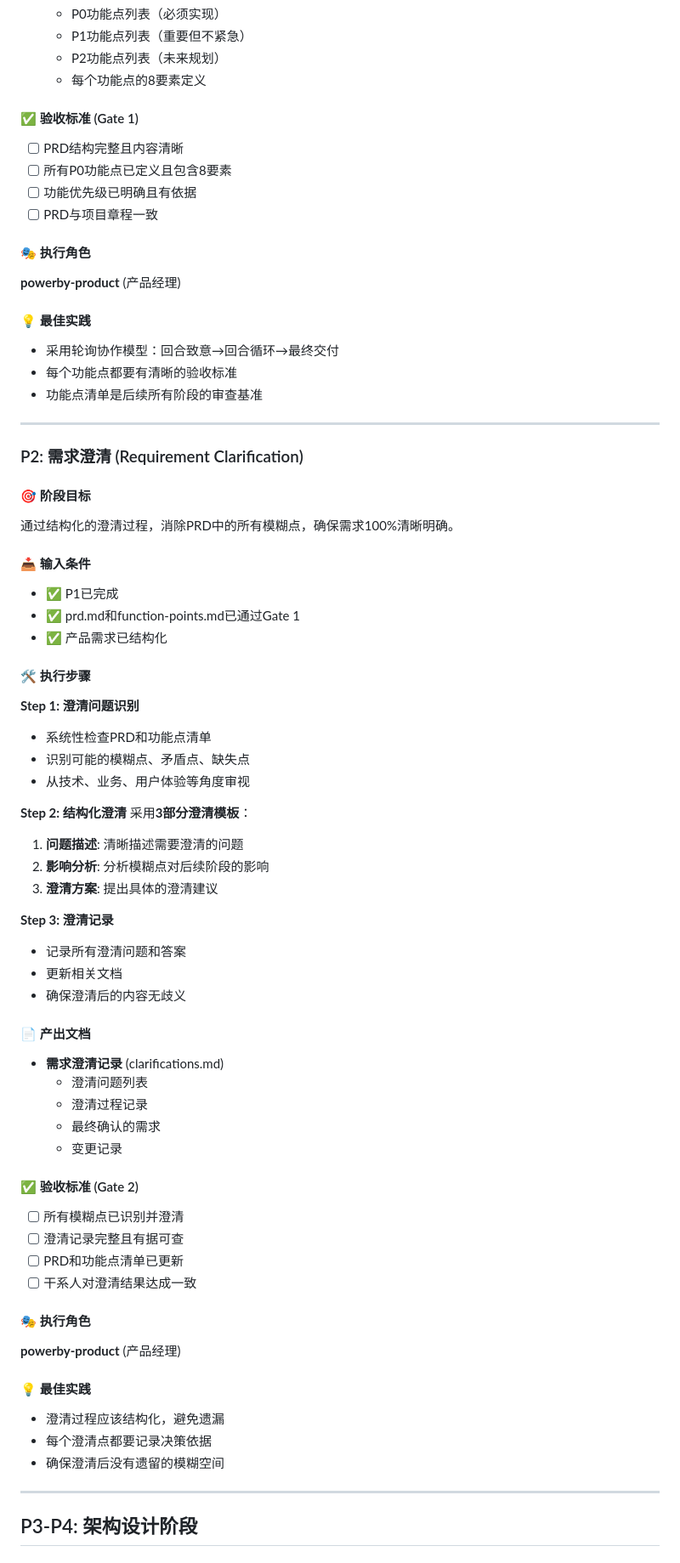
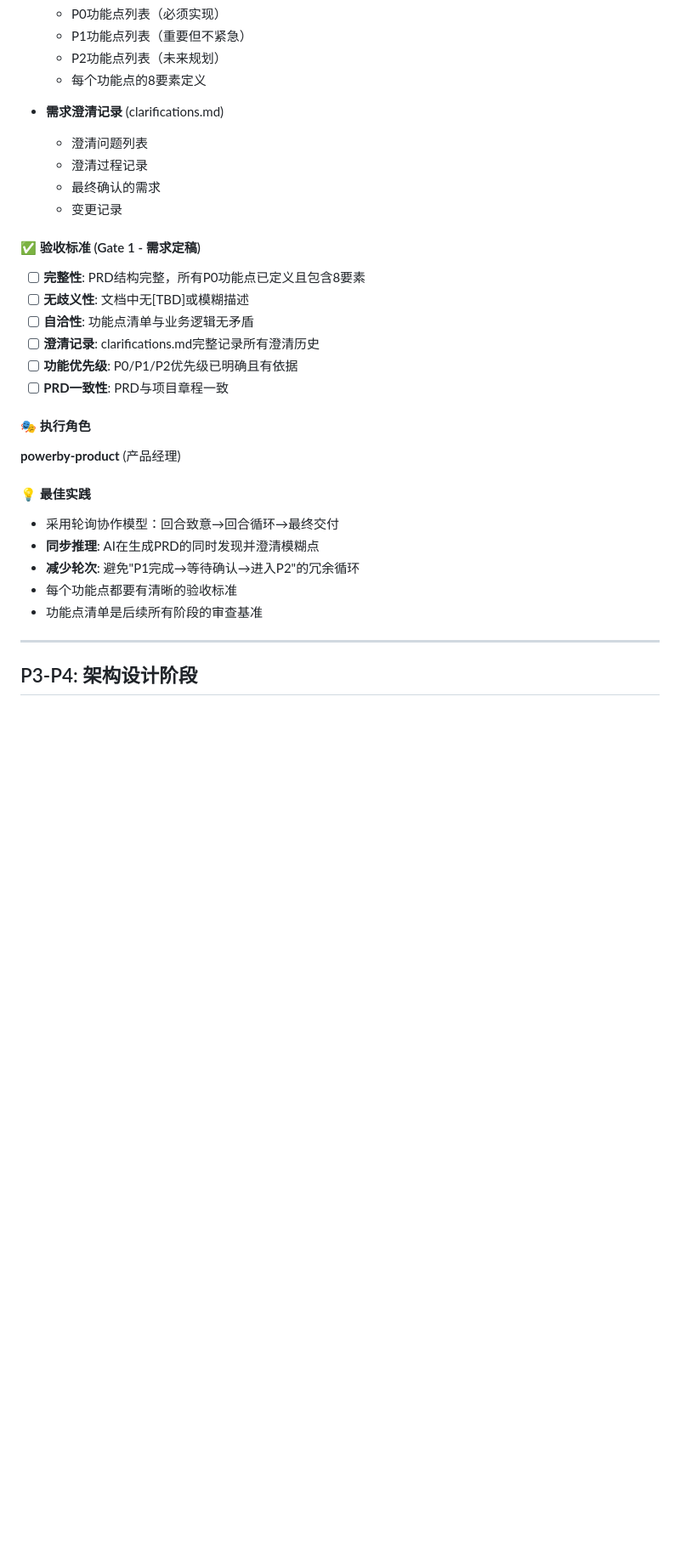
Before and after one commit to chenchiyuan/powerby-skills, a Markdown page: docs/powerby-workflow-complete-guide.md, the part around one of its changes. Shown at 85% size. Rendered like a GitHub page; blank space fills up the shorter version.

```diff
--- a/docs/powerby-workflow-complete-guide.md
+++ b/docs/powerby-workflow-complete-guide.md
@@ -300,70 +309,29 @@ graph TD
   - P2功能点列表（未来规划）
   - 每个功能点的8要素定义
 
-#### ✅ 验收标准 (Gate 1)
-- [ ] PRD结构完整且内容清晰
-- [ ] 所有P0功能点已定义且包含8要素
-- [ ] 功能优先级已明确且有依据
-- [ ] PRD与项目章程一致
+- **需求澄清记录** (clarifications.md)
+  - 澄清问题列表
+  - 澄清过程记录
+  - 最终确认的需求
+  - 变更记录
+
+#### ✅ 验收标准 (Gate 1 - 需求定稿)
+- [ ] **完整性**: PRD结构完整，所有P0功能点已定义且包含8要素
+- [ ] **无歧义性**: 文档中无[TBD]或模糊描述
+- [ ] **自洽性**: 功能点清单与业务逻辑无矛盾
+- [ ] **澄清记录**: clarifications.md完整记录所有澄清历史
+- [ ] **功能优先级**: P0/P1/P2优先级已明确且有依据
+- [ ] **PRD一致性**: PRD与项目章程一致
 
 #### 🎭 执行角色
 **powerby-product** (产品经理)
 
 #### 💡 最佳实践
 - 采用轮询协作模型：回合致意→回合循环→最终交付
+- **同步推理**: AI在生成PRD的同时发现并澄清模糊点
+- **减少轮次**: 避免"P1完成→等待确认→进入P2"的冗余循环
 - 每个功能点都要有清晰的验收标准
 - 功能点清单是后续所有阶段的审查基准
-
----
-
-### P2: 需求澄清 (Requirement Clarification)
-
-#### 🎯 阶段目标
-通过结构化的澄清过程，消除PRD中的所有模糊点，确保需求100%清晰明确。
-
-#### 📥 输入条件
-- ✅ P1已完成
-- ✅ prd.md和function-points.md已通过Gate 1
-- ✅ 产品需求已结构化
-
-#### 🛠️ 执行步骤
-
-**Step 1: 澄清问题识别**
-- 系统性检查PRD和功能点清单
-- 识别可能的模糊点、矛盾点、缺失点
-- 从技术、业务、用户体验等角度审视
-
-**Step 2: 结构化澄清**
-采用**3部分澄清模板**：
-1. **问题描述**: 清晰描述需要澄清的问题
-2. **影响分析**: 分析模糊点对后续阶段的影响
-3. **澄清方案**: 提出具体的澄清建议
-
-**Step 3: 澄清记录**
-- 记录所有澄清问题和答案
-- 更新相关文档
-- 确保澄清后的内容无歧义
-
-#### 📄 产出文档
-- **需求澄清记录** (clarifications.md)
-  - 澄清问题列表
-  - 澄清过程记录
-  - 最终确认的需求
-  - 变更记录
-
-#### ✅ 验收标准 (Gate 2)
-- [ ] 所有模糊点已识别并澄清
-- [ ] 澄清记录完整且有据可查
-- [ ] PRD和功能点清单已更新
-- [ ] 干系人对澄清结果达成一致
-
-#### 🎭 执行角色
-**powerby-product** (产品经理)
-
-#### 💡 最佳实践
-- 澄清过程应该结构化，避免遗漏
-- 每个澄清点都要记录决策依据
-- 确保澄清后没有遗留的模糊空间
 
 ---
 
```
Also changed, not shown: other parts of docs/powerby-workflow-complete-guide.md (+28 -18 lines), skills/powerby-product/SKILL.md (+3 -4 lines).
